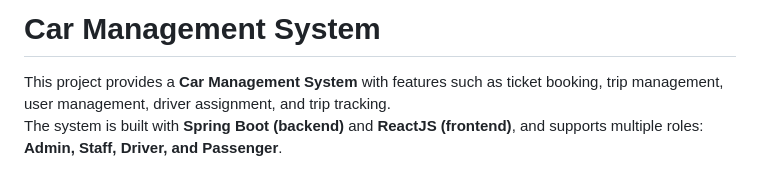
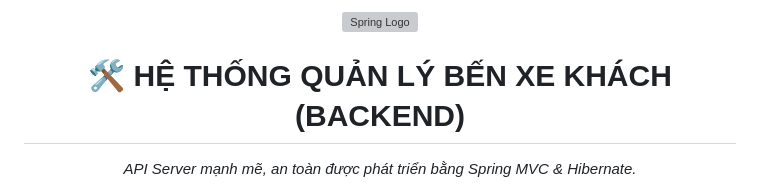
Before and after one commit to Tranloc12/DoAnNganhQuanLiXeKhach, a Markdown page: README.md, the part around one of its changes. Rendered like a GitHub page; grey boxes are pictures that could not be loaded.

Commit message:
docs: Update README with comprehensive project documentation

```diff
--- a/README.md
+++ b/README.md
@@ -1,4 +1,5 @@
-# Car Management System
-This project provides a **Car Management System** with features such as ticket booking, trip management, user management, driver assignment, and trip tracking.
-The system is built with **Spring Boot (backend)** and **ReactJS (frontend)**, and supports multiple roles: **Admin, Staff, Driver, and Passenger**.
+<div align="center">
+  <img src="https://spring.io/images/spring-logo-9146a4d3298760c2e7e49595184e1975.svg" alt="Spring Logo" width="150" height="auto" />
+  <h1>🛠️ HỆ THỐNG QUẢN LÝ BẾN XE KHÁCH (BACKEND)</h1>
+  <p><i>API Server mạnh mẽ, an toàn được phát triển bằng Spring MVC & Hibernate.</i></p>
 
```
Also changed, not shown: other parts of README.md (+65 -71 lines).
